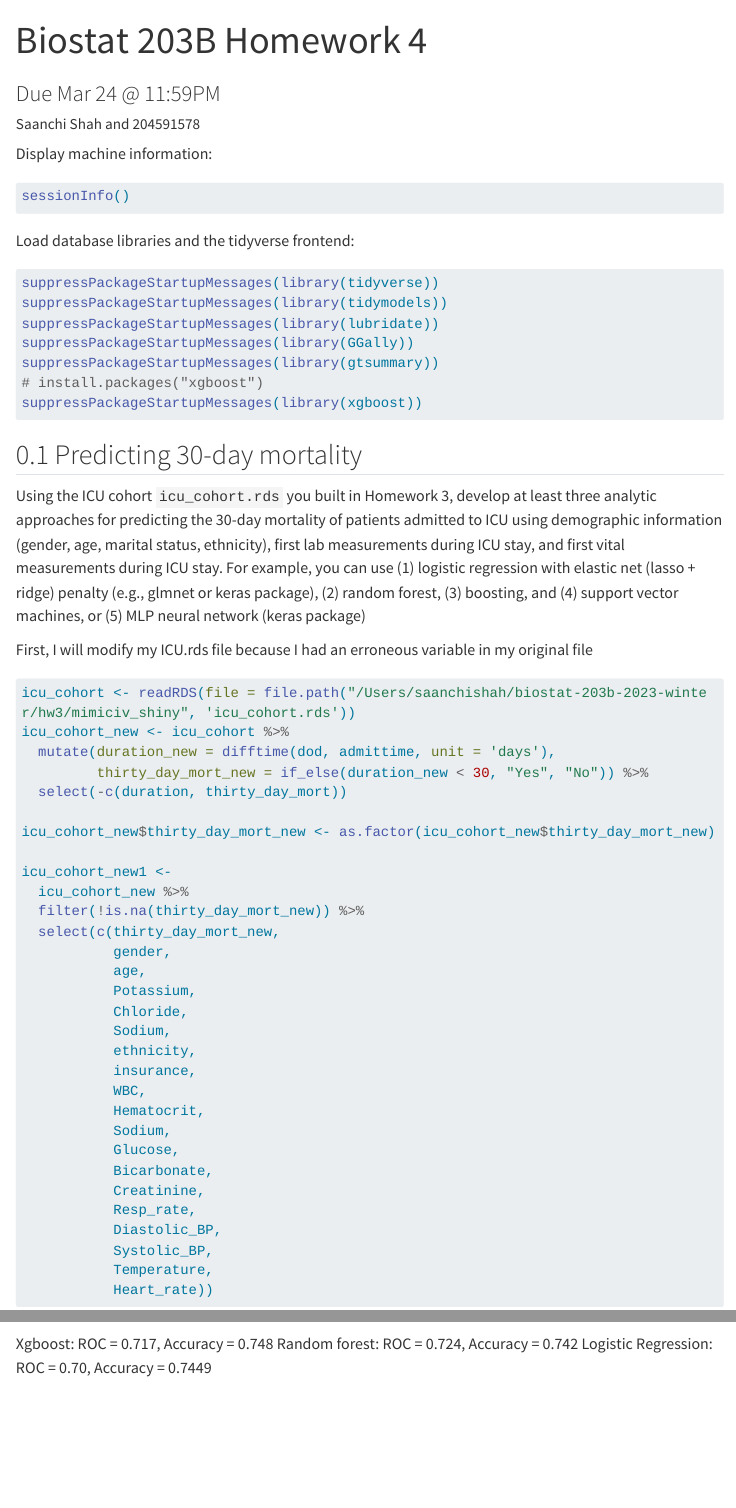
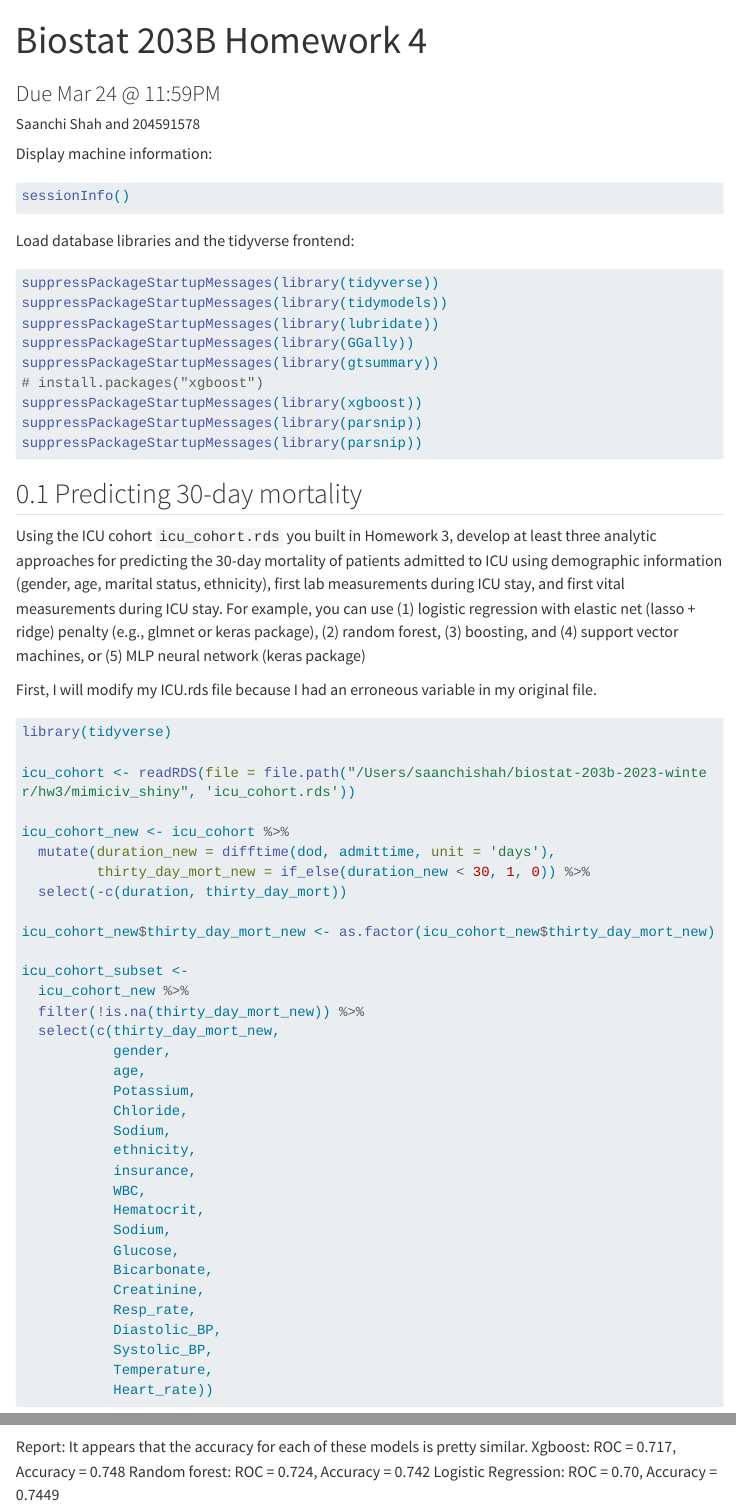
Before and after one commit to sassysaanch/biostat-203b-2023-winter, a Quarto document (hw4/hw4_saanchi_shah.qmd): the page in a window 1100 px wide, from its top, and a second part further down, joined at a grey line. Rendered offline with R 4.5, knitr and Pandoc in place of Quarto, with nearby package versions; some code elsewhere in the file could not run offline; menus at the side of the page are left out; long lines of code are wrapped; common packages that the code uses without loading them are loaded.

Commit message:
hw4 files

````diff
--- a/hw4/hw4_saanchi_shah.qmd
+++ b/hw4/hw4_saanchi_shah.qmd
@@ -38,23 +38,29 @@ suppressPackageStartupMessages(library(GGally))
 suppressPackageStartupMessages(library(gtsummary))
 # install.packages("xgboost")
 suppressPackageStartupMessages(library(xgboost))
+suppressPackageStartupMessages(library(parsnip))
+suppressPackageStartupMessages(library(parsnip))
+
 ```
 
 ## Predicting 30-day mortality
 
 Using the ICU cohort `icu_cohort.rds` you built in Homework 3, develop at least three analytic approaches for predicting the 30-day mortality of patients admitted to ICU using demographic information (gender, age, marital status, ethnicity), first lab measurements during ICU stay, and first vital measurements during ICU stay. For example, you can use (1) logistic regression with elastic net (lasso + ridge) penalty (e.g., glmnet or keras package), (2) random forest, (3) boosting, and (4) support vector machines, or (5) MLP neural network (keras package)
 
-First, I will modify my ICU.rds file because I had an erroneous variable in my original file
+First, I will modify my ICU.rds file because I had an erroneous variable in my original file.
 ```{r}
+library(tidyverse)
+
 icu_cohort <- readRDS(file = file.path("/Users/saanchishah/biostat-203b-2023-winter/hw3/mimiciv_shiny", 'icu_cohort.rds'))
+
 icu_cohort_new <- icu_cohort %>%
   mutate(duration_new = difftime(dod, admittime, unit = 'days'),
-         thirty_day_mort_new = if_else(duration_new < 30, "Yes", "No")) %>%
+         thirty_day_mort_new = if_else(duration_new < 30, 1, 0)) %>%
   select(-c(duration, thirty_day_mort))
 
 icu_cohort_new$thirty_day_mort_new <- as.factor(icu_cohort_new$thirty_day_mort_new)
 
-icu_cohort_new1 <-
+icu_cohort_subset <-
   icu_cohort_new %>%
   filter(!is.na(thirty_day_mort_new)) %>%
   select(c(thirty_day_mort_new,
@@ -419,7 +426,7 @@ final_fit
 final_fit %>%
   collect_metrics()
 ```
-
+Report: It appears that the accuracy for each of these models is pretty similar.
 Xgboost: ROC = 0.717, Accuracy = 0.748
 Random forest: ROC = 0.724, Accuracy = 0.742
 Logistic Regression: ROC = 0.70, Accuracy = 0.7449
````
Also changed, not shown: hw4/hw4_saanchi_shah.html (added), hw4/hw4_saanchi_shah.qmd (15 more changed lines).
